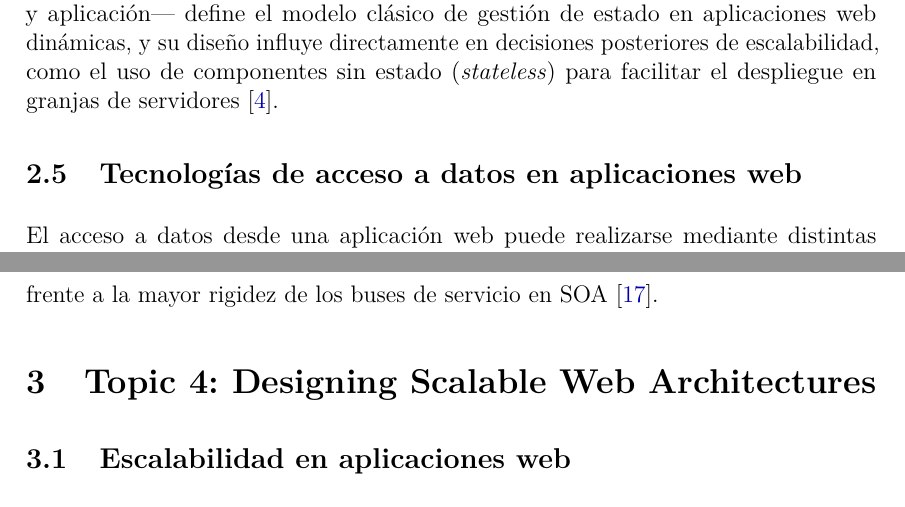
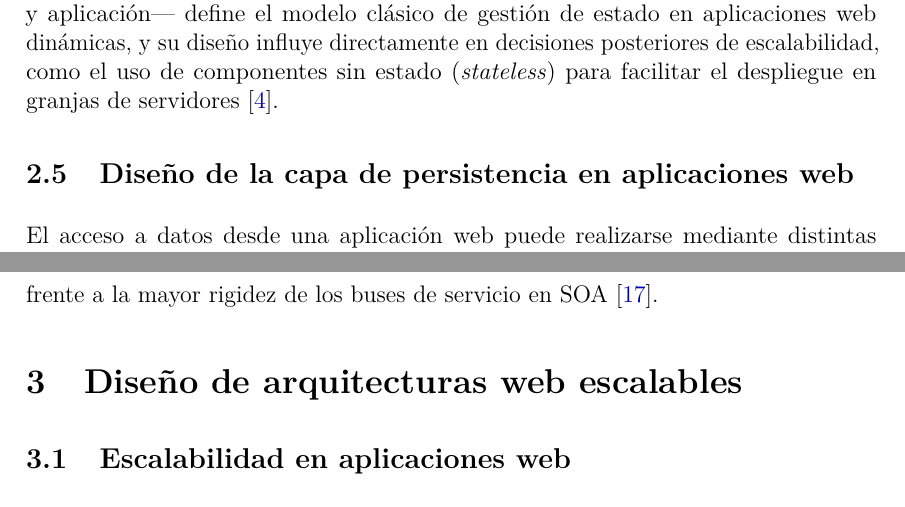
Before and after one commit to JuniorSoft363/PRACTICA-EXPERIMENTAL-UNIDADIII, a LaTeX document (main.tex, which reads Secciones/Tema_2.tex, Secciones/Tema_4.tex): two parts of pages 2 and 5 of 7, joined at a grey line, cut so that both start at the same text. Compiled offline with pdfLaTeX.

Commit message:
Actualizar título de la sección 4 a "Diseño de arquitecturas web escalables" en Tema_4.tex

```diff
--- a/Secciones/Tema_2.tex
+++ b/Secciones/Tema_2.tex
@@ -1,4 +1,4 @@
-\subsection{Tecnologías de acceso a datos en aplicaciones web}
+\subsection{Diseño de la capa de persistencia en aplicaciones web}
 
 El acceso a datos desde una aplicación web puede realizarse mediante distintas tecnologías, entre las que destacan la conectividad nativa a través de controladores estándar (JDBC en el ecosistema Java) y las capas de abstracción orientadas a objetos como los proveedores de la Java Persistence API (JPA). JDBC es una interfaz de programación (API) que define cómo una aplicación interactúa con una base de datos mediante sentencias SQL, siendo independiente del motor de base de datos utilizado, aunque su uso requiere un controlador específico para cada fabricante \cite{ubt_jpa}. La elección entre acceso directo y capas de abstracción constituye una decisión arquitectónica que impacta el rendimiento, la mantenibilidad y la portabilidad del sistema.
 
--- a/Secciones/Tema_4.tex
+++ b/Secciones/Tema_4.tex
@@ -1,4 +1,4 @@
-\section{Topic 4: Designing Scalable Web Architectures}
+\section{Diseño de arquitecturas web escalables}
 
 \subsection{Escalabilidad en aplicaciones web}
 
```
